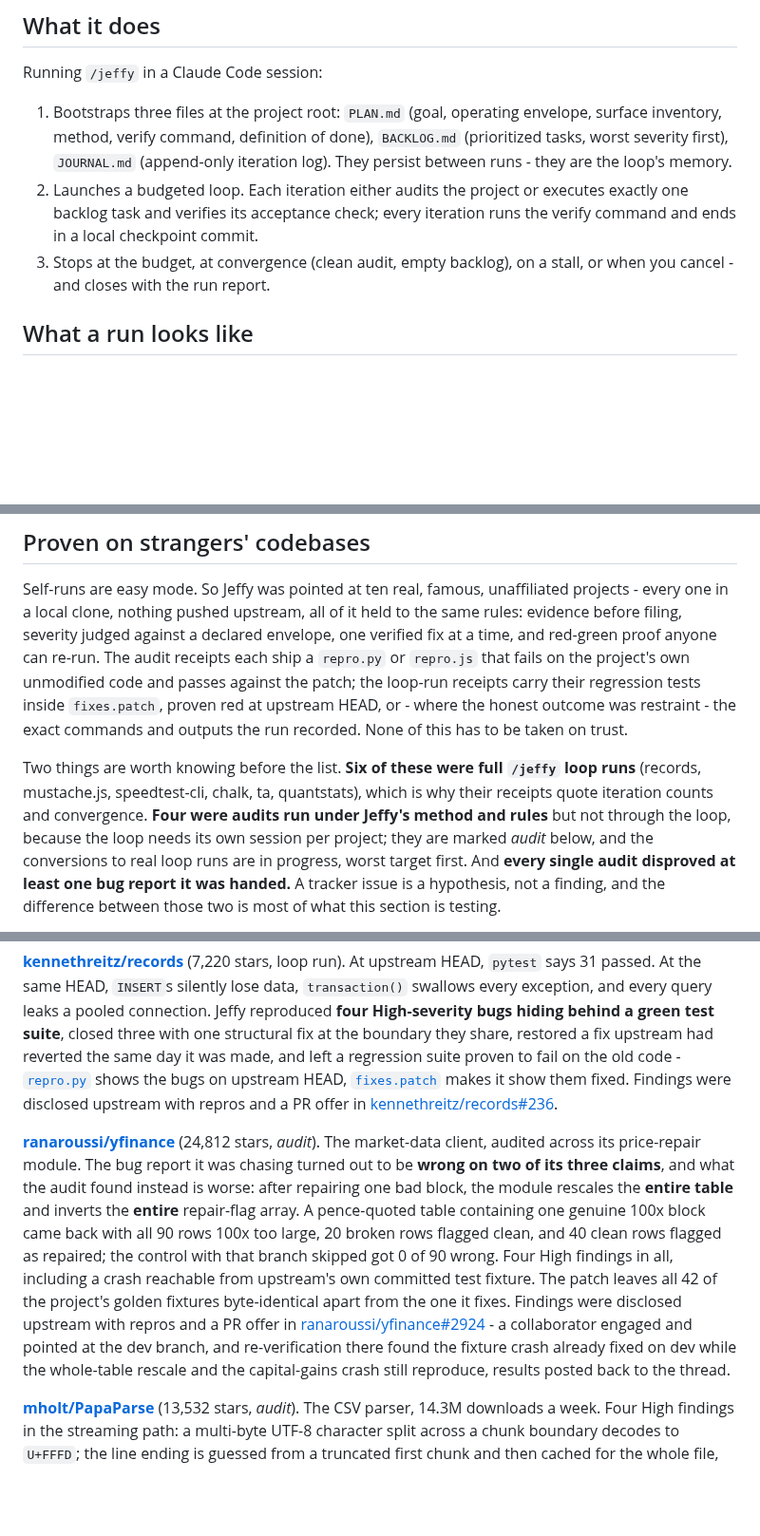
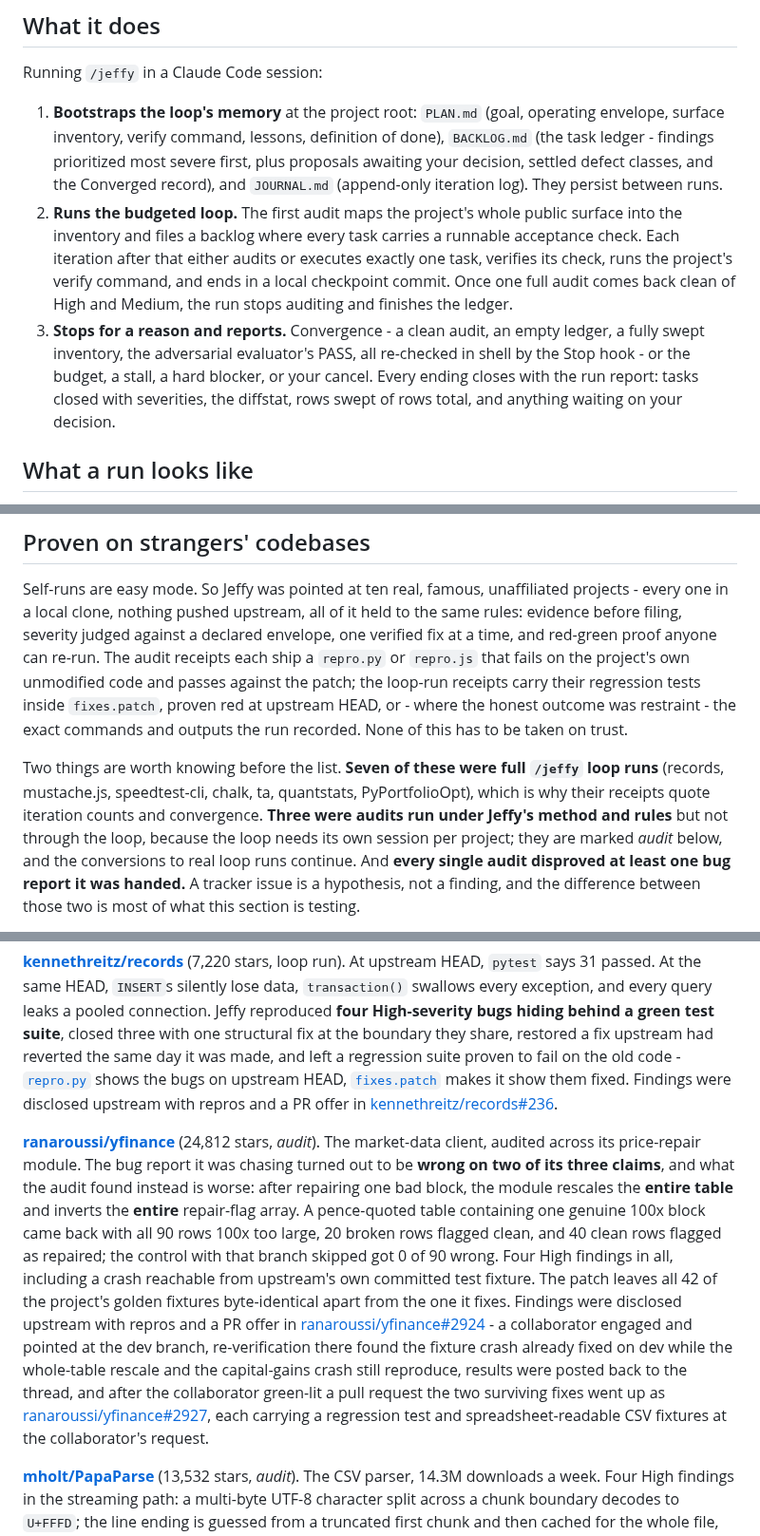
Before and after one commit to lenamonj/jeffy-loop, a Markdown page: README.md, 3 parts joined by grey strips. Shown at 95% size. Rendered like a GitHub page; blank space fills up the shorter version.

```diff
--- a/README.md
+++ b/README.md
@@ -66,9 +70,9 @@ Jeffy Loop descends from the [Ralph technique](https://ghuntley.com/ralph/), Geo
 
 Running `/jeffy` in a Claude Code session:
 
-1. Bootstraps three files at the project root: `PLAN.md` (goal, operating envelope, surface inventory, method, verify command, definition of done), `BACKLOG.md` (prioritized tasks, worst severity first), `JOURNAL.md` (append-only iteration log). They persist between runs - they are the loop's memory.
-2. Launches a budgeted loop. Each iteration either audits the project or executes exactly one backlog task and verifies its acceptance check; every iteration runs the verify command and ends in a local checkpoint commit.
-3. Stops at the budget, at convergence (clean audit, empty backlog), on a stall, or when you cancel - and closes with the run report.
+1. **Bootstraps the loop's memory** at the project root: `PLAN.md` (goal, operating envelope, surface inventory, verify command, lessons, definition of done), `BACKLOG.md` (the task ledger - findings prioritized most severe first, plus proposals awaiting your decision, settled defect classes, and the Converged record), and `JOURNAL.md` (append-only iteration log). They persist between runs.
+2. **Runs the budgeted loop.** The first audit maps the project's whole public surface into the inventory and files a backlog where every task carries a runnable acceptance check. Each iteration after that either audits or executes exactly one task, verifies its check, runs the project's verify command, and ends in a local checkpoint commit. Once one full audit comes back clean of High and Medium, the run stops auditing and finishes the ledger.
+3. **Stops for a reason and reports.** Convergence - a clean audit, an empty ledger, a fully swept inventory, the adversarial evaluator's PASS, all re-checked in shell by the Stop hook - or the budget, a stall, a hard blocker, or your cancel. Every ending closes with the run report: tasks closed with severities, the diffstat, rows swept of rows total, and anything waiting on your decision.
 
 ## What a run looks like
 
@@ -112,5 +116,5 @@ That convergence is re-earned, not archived: every fresh run of Jeffy on this re
 
 Self-runs are easy mode. So Jeffy was pointed at ten real, famous, unaffiliated projects - every one in a local clone, nothing pushed upstream, all of it held to the same rules: evidence before filing, severity judged against a declared envelope, one verified fix at a time, and red-green proof anyone can re-run. The audit receipts each ship a `repro.py` or `repro.js` that fails on the project's own unmodified code and passes against the patch; the loop-run receipts carry their regression tests inside `fixes.patch`, proven red at upstream HEAD, or - where the honest outcome was restraint - the exact commands and outputs the run recorded. None of this has to be taken on trust.
 
-Two things are worth knowing before the list. **Six of these were full `/jeffy` loop runs** (records, mustache.js, speedtest-cli, chalk, ta, quantstats), which is why their receipts quote iteration counts and convergence. **Four were audits run under Jeffy's method and rules** but not through the loop, because the loop needs its own session per project; they are marked *audit* below, and the conversions to real loop runs are in progress, worst target first. And **every single audit disproved at least one bug report it was handed.** A tracker issue is a hypothesis, not a finding, and the difference between those two is most of what this section is testing.
+Two things are worth knowing before the list. **Seven of these were full `/jeffy` loop runs** (records, mustache.js, speedtest-cli, chalk, ta, quantstats, PyPortfolioOpt), which is why their receipts quote iteration counts and convergence. **Three were audits run under Jeffy's method and rules** but not through the loop, because the loop needs its own session per project; they are marked *audit* below, and the conversions to real loop runs continue. And **every single audit disproved at least one bug report it was handed.** A tracker issue is a hypothesis, not a finding, and the difference between those two is most of what this section is testing.
 
@@ -120,7 +124,7 @@ Ordered by what was found, worst first.
 
 **[kennethreitz/records](evals/records/REPORT.md)** (7,220 stars, loop run). At upstream HEAD, `pytest` says 31 passed. At the same HEAD, `INSERT`s silently lose data, `transaction()` swallows every exception, and every query leaks a pooled connection. Jeffy reproduced **four High-severity bugs hiding behind a green test suite**, closed three with one structural fix at the boundary they share, restored a fix upstream had reverted the same day it was made, and left a regression suite proven to fail on the old code - [`repro.py`](evals/records/repro.py) shows the bugs on upstream HEAD, [`fixes.patch`](evals/records/fixes.patch) makes it show them fixed. Findings were disclosed upstream with repros and a PR offer in [kennethreitz/records#236](https://github.com/kennethreitz/records/issues/236).
 
-**[ranaroussi/yfinance](evals/yfinance/REPORT.md)** (24,812 stars, *audit*). The market-data client, audited across its price-repair module. The bug report it was chasing turned out to be **wrong on two of its three claims**, and what the audit found instead is worse: after repairing one bad block, the module rescales the **entire table** and inverts the **entire** repair-flag array. A pence-quoted table containing one genuine 100x block came back with all 90 rows 100x too large, 20 broken rows flagged clean, and 40 clean rows flagged as repaired; the control with that branch skipped got 0 of 90 wrong. Four High findings in all, including a crash reachable from upstream's own committed test fixture. The patch leaves all 42 of the project's golden fixtures byte-identical apart from the one it fixes. Findings were disclosed upstream with repros and a PR offer in [ranaroussi/yfinance#2924](https://github.com/ranaroussi/yfinance/issues/2924) - a collaborator engaged and pointed at the dev branch, and re-verification there found the fixture crash already fixed on dev while the whole-table rescale and the capital-gains crash still reproduce, results posted back to the thread.
+**[ranaroussi/yfinance](evals/yfinance/REPORT.md)** (24,812 stars, *audit*). The market-data client, audited across its price-repair module. The bug report it was chasing turned out to be **wrong on two of its three claims**, and what the audit found instead is worse: after repairing one bad block, the module rescales the **entire table** and inverts the **entire** repair-flag array. A pence-quoted table containing one genuine 100x block came back with all 90 rows 100x too large, 20 broken rows flagged clean, and 40 clean rows flagged as repaired; the control with that branch skipped got 0 of 90 wrong. Four High findings in all, including a crash reachable from upstream's own committed test fixture. The patch leaves all 42 of the project's golden fixtures byte-identical apart from the one it fixes. Findings were disclosed upstream with repros and a PR offer in [ranaroussi/yfinance#2924](https://github.com/ranaroussi/yfinance/issues/2924) - a collaborator engaged and pointed at the dev branch, re-verification there found the fixture crash already fixed on dev while the whole-table rescale and the capital-gains crash still reproduce, results were posted back to the thread, and after the collaborator green-lit a pull request the two surviving fixes went up as [ranaroussi/yfinance#2927](https://github.com/ranaroussi/yfinance/pull/2927), each carrying a regression test and spreadsheet-readable CSV fixtures at the collaborator's request.
 
 **[mholt/PapaParse](evals/papaparse/REPORT.md)** (13,532 stars, *audit*). The CSV parser, 14.3M downloads a week. Four High findings in the streaming path: a multi-byte UTF-8 character split across a chunk boundary decodes to `U+FFFD`; the line ending is guessed from a truncated first chunk and then cached for the whole file, leaving a stray `\r` on every last field with no error and a correct row count; header dedupe re-runs on every resumed row and rewrites data in place; and `pause()` applies no backpressure at all, so a 400 MB stream dies with a heap out-of-memory while the unpaused control finishes at 78 MB. A failing regression test sits at HEAD for a bug the project already fixed once. The quoted-field chunk-boundary case, the one most likely to be broken, was tested exhaustively and found **correct**, and is kept as a guard. Findings were disclosed upstream with repros and a PR offer in [mholt/PapaParse#1132](https://github.com/mholt/PapaParse/issues/1132) - a collaborator asked for one pull request per issue with a test for each, and the four High findings went up as [#1133](https://github.com/mholt/PapaParse/pull/1133), [#1134](https://github.com/mholt/PapaParse/pull/1134), [#1135](https://github.com/mholt/PapaParse/pull/1135) and [#1136](https://github.com/mholt/PapaParse/pull/1136), each carrying a regression test proven to fail on master.
 
```
Also changed, not shown: other parts of README.md (+29 -20 lines), media/flowchart-dark.png, media/flowchart-light.png, 4 other files.
